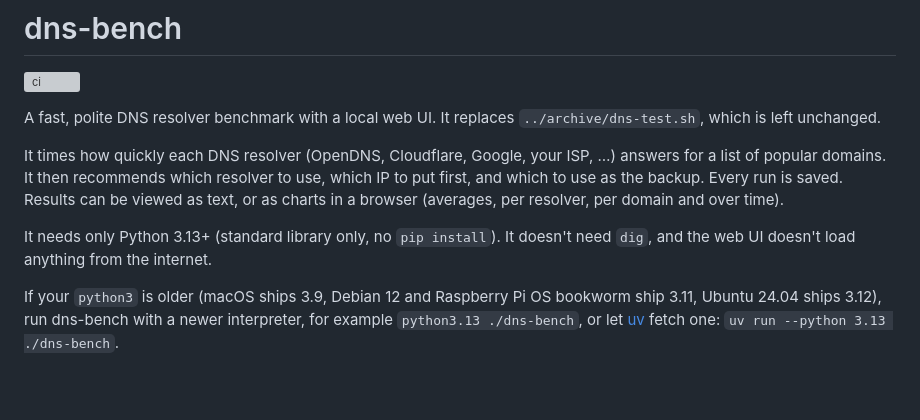
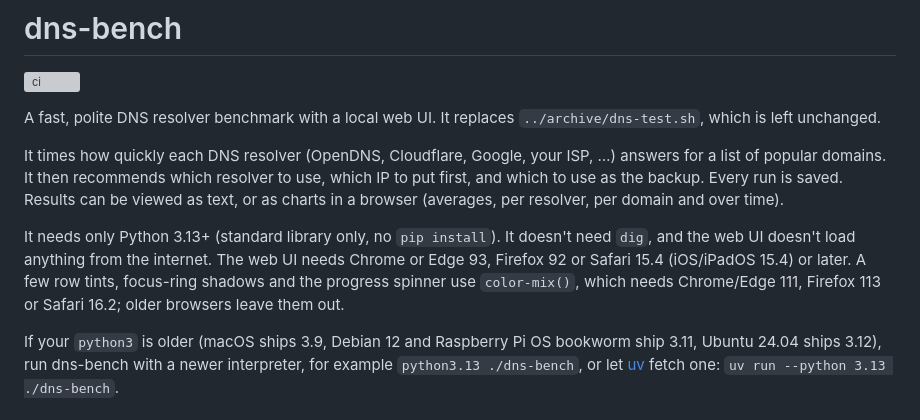
Before and after one commit to tpak/dns-bench, a Markdown page: README.md, the part around the change. GitHub-like rendering; blank space fills up the shorter version; grey boxes are pictures that could not be loaded.

Commit message:
docs: state the web UI's minimum browser versions
Found by the pre-release review. Since the Phase 0 lint fixes, app.js
uses `||=` (ES2021; without it the script doesn't parse) and
Object.hasOwn (ES2022; the Overview's recommendation card calls it), so
the UI needs Chrome/Edge 93, Firefox 92 or Safari 15.4. The README never
stated a browser requirement. The 11 color-mix() uses in style.css
(already in 1.0.0) need newer browsers; without it those declarations
are dropped, so some row tints and focus-ring shadows and the progress
spinner (its `border` shorthand) don't show. Cosmetic only.

Documented rather than reverted: dns-bench serves the UI on localhost to
the user's own browser, and these versions are from 2021-22.

Co-Authored-By: Claude Opus 5.5 <noreply@anthropic.com>

```diff
--- a/README.md
+++ b/README.md
@@ -11,7 +11,10 @@ first, and which to use as the backup. Every run is saved. Results can be viewed
 or as charts in a browser (averages, per resolver, per domain and over time).
 
 It needs only Python 3.13+ (standard library only, no `pip install`). It doesn't need `dig`,
-and the web UI doesn't load anything from the internet.
+and the web UI doesn't load anything from the internet. The web UI needs Chrome or Edge 93,
+Firefox 92 or Safari 15.4 (iOS/iPadOS 15.4) or later. A few row tints, focus-ring shadows and
+the progress spinner use `color-mix()`, which needs Chrome/Edge 111, Firefox 113 or Safari 16.2;
+older browsers leave them out.
 
 If your `python3` is older (macOS ships 3.9, Debian 12 and Raspberry Pi OS bookworm ship
 3.11, Ubuntu 24.04 ships 3.12), run dns-bench with a newer interpreter, for example
```
